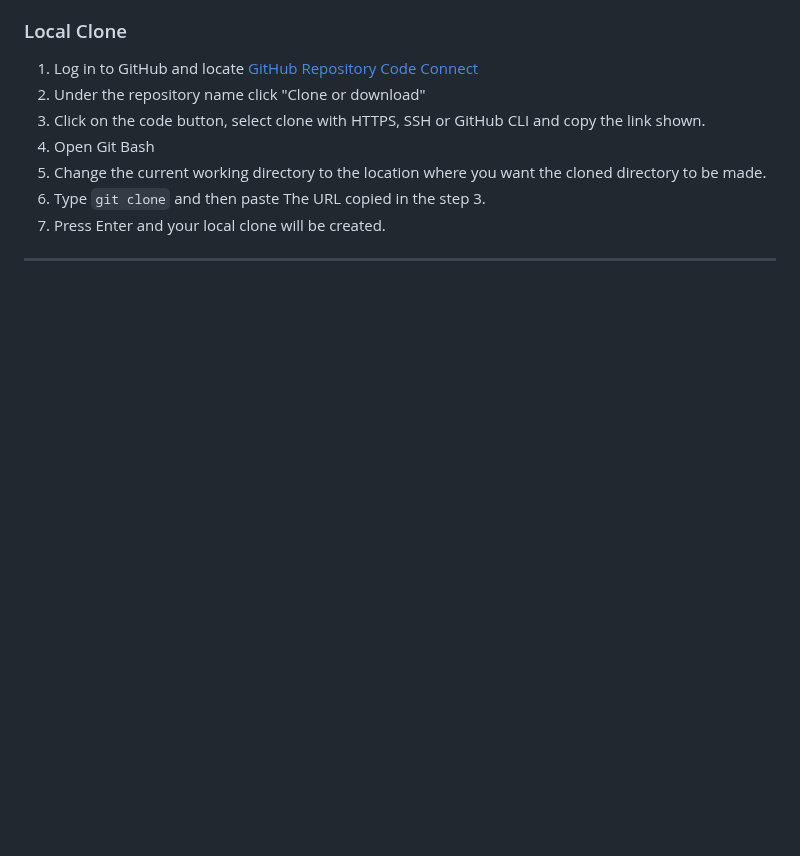
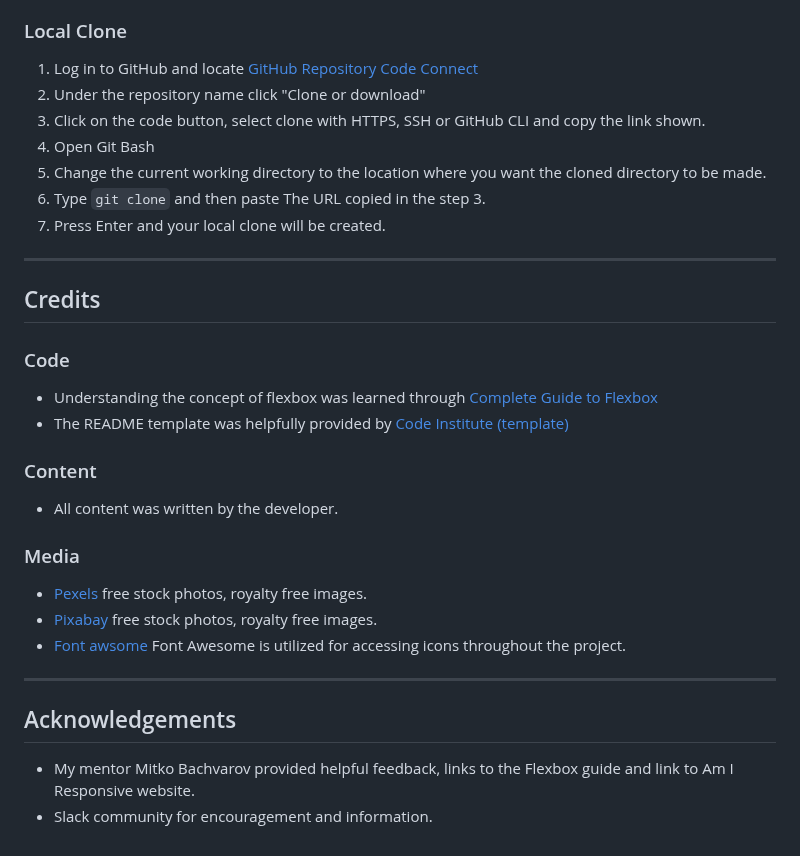
Before and after one commit to ci-mustafa/code-connect, a Markdown page: README.md, the part around the change. GitHub-like rendering; blank space fills up the shorter version.

Commit message:
feat: added info about credits, content, media and acknowledgments to the readme file

```diff
--- a/README.md
+++ b/README.md
@@ -297,3 +297,26 @@ By forking the repository, we make a copy of the original repository on our GitH
 7. Press Enter and your local clone will be created.
 
 ---
+
+## Credits
+
+### Code
+ * Understanding the concept of flexbox was learned through [Complete Guide to Flexbox](https://css-tricks.com/snippets/css/a-guide-to-flexbox/)
+ * The README template was helpfully provided by [Code Institute (template)](https://github.com/Code-Institute-Solutions/SampleREADME)
+
+### Content
+
+ * All content was written by the developer.
+
+### Media
+
+ * [Pexels](https://www.pexels.com/) free stock photos, royalty free images.
+ * [Pixabay](https://pixabay.com/) free stock photos, royalty free images.
+ * [Font awsome](https://fontawesome.com/) Font Awesome is utilized for accessing icons throughout the project.
+
+---
+
+## Acknowledgements
+
+ * My mentor Mitko Bachvarov provided helpful feedback, links to the Flexbox guide and link to Am I Responsive website.
+ * Slack community for encouragement and information.
```
